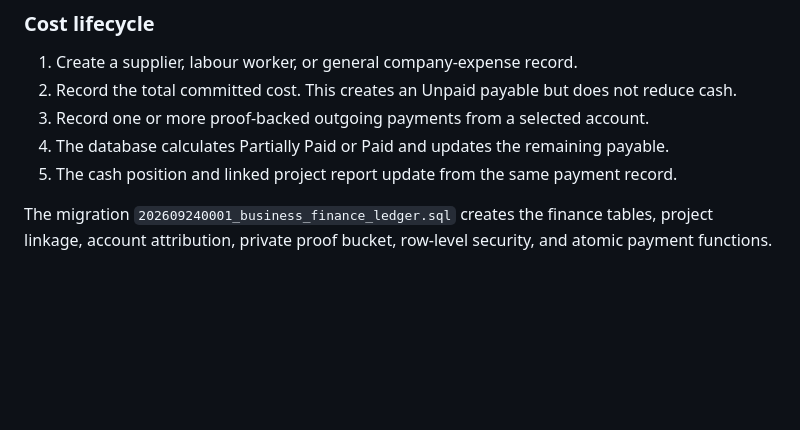
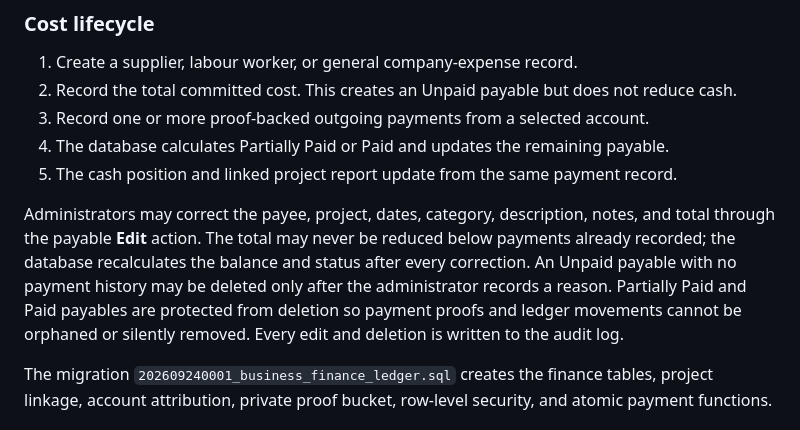
Before and after one commit to DevNs01/ns-smart-fix-website, a Markdown page: docs/ACCOUNTING_WORKFLOW.md, the part around the change. Drawn GitHub-style; blank space fills up the shorter version.

Commit message:
Document payable correction safeguards

```diff
--- a/docs/ACCOUNTING_WORKFLOW.md
+++ b/docs/ACCOUNTING_WORKFLOW.md
@@ -117,6 +117,8 @@ Posted outgoing payments are corrected through the administrator-only **Edit** a
 4. The database calculates Partially Paid or Paid and updates the remaining payable.
 5. The cash position and linked project report update from the same payment record.
 
+Administrators may correct the payee, project, dates, category, description, notes, and total through the payable **Edit** action. The total may never be reduced below payments already recorded; the database recalculates the balance and status after every correction. An Unpaid payable with no payment history may be deleted only after the administrator records a reason. Partially Paid and Paid payables are protected from deletion so payment proofs and ledger movements cannot be orphaned or silently removed. Every edit and deletion is written to the audit log.
+
 The migration `202609240001_business_finance_ledger.sql` creates the finance tables, project linkage, account attribution, private proof bucket, row-level security, and atomic payment functions.
 
 ### Worker directory and labour payments
```
